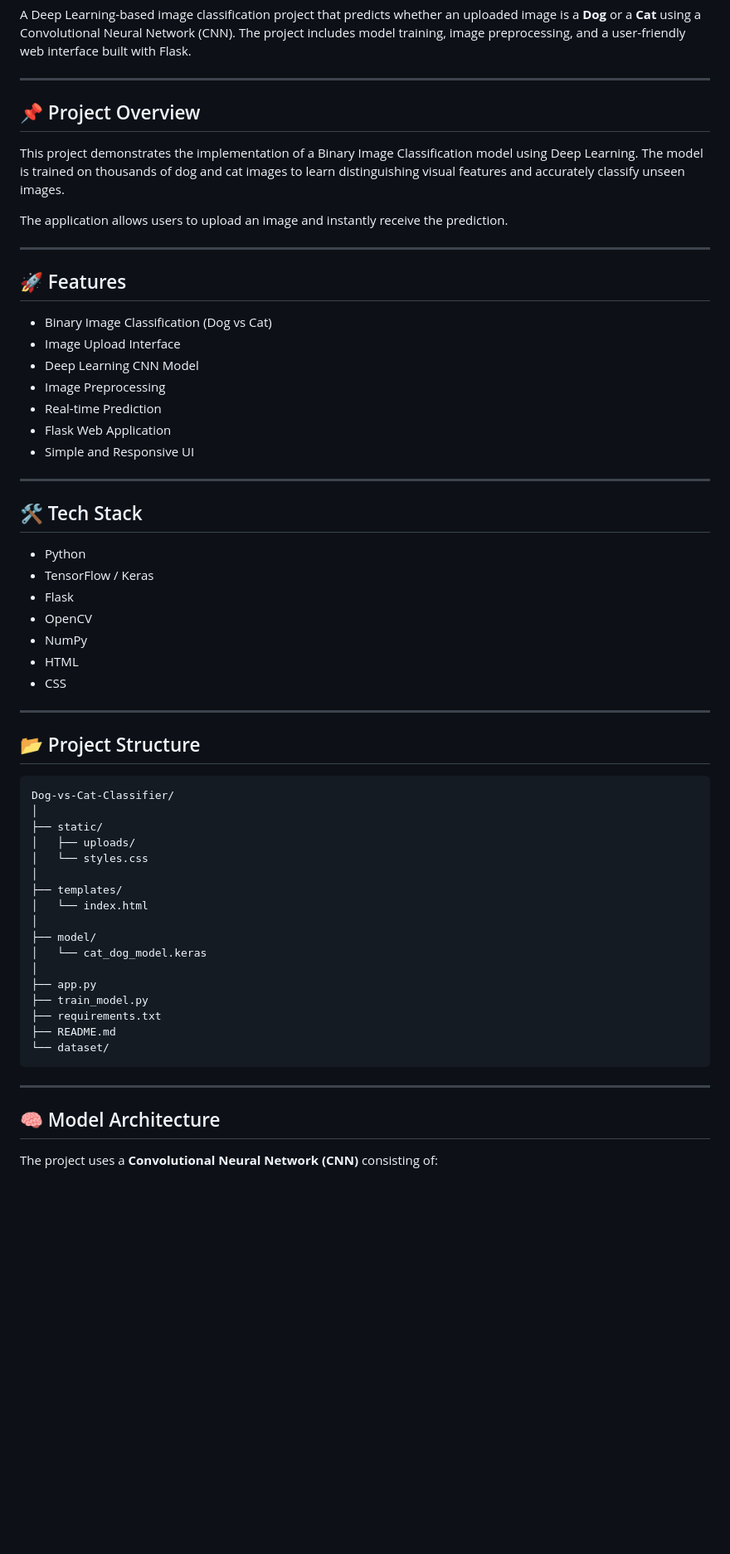
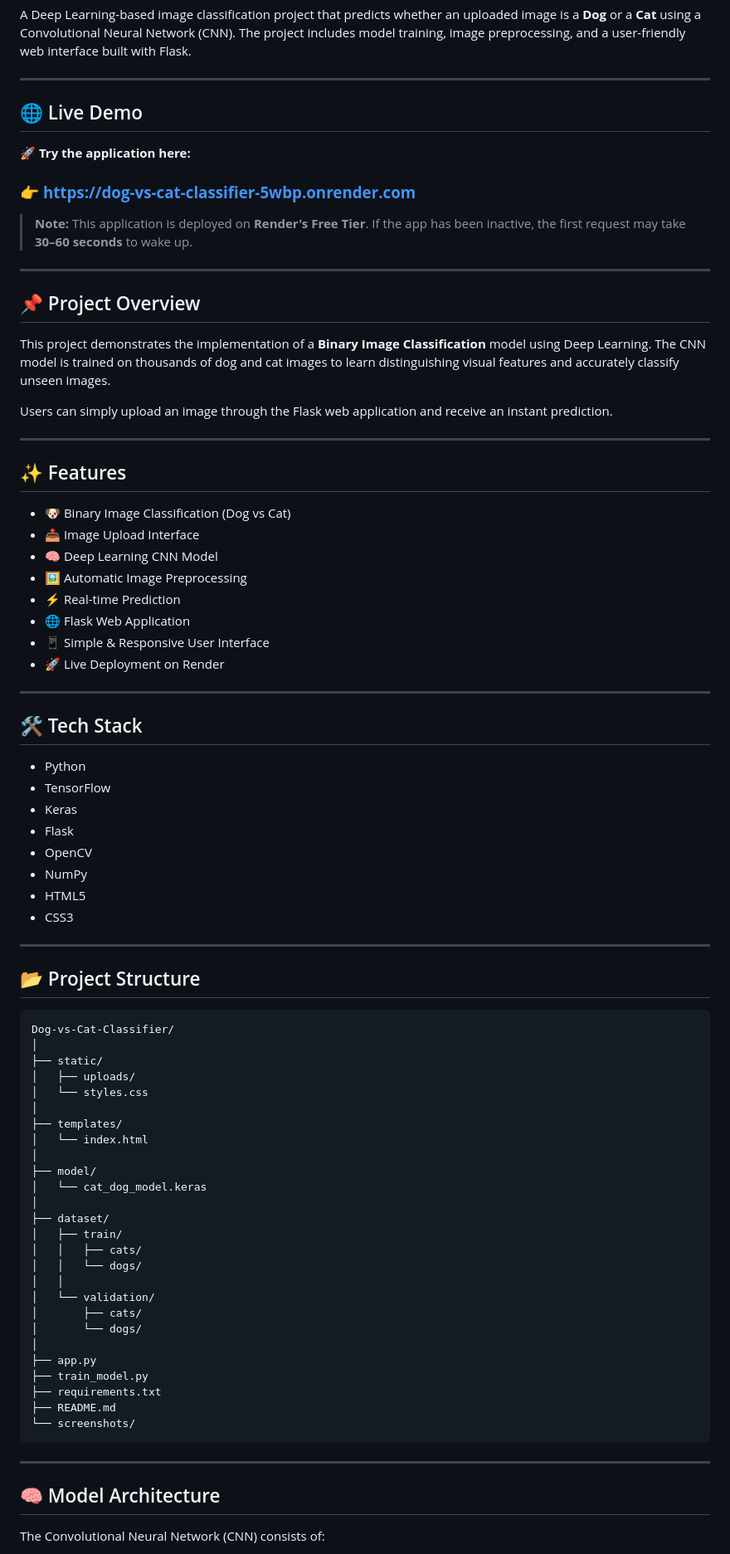
Before and after one commit to rajputshivamsingh510/dog-vs-cat-classifier, a Markdown page: README.md, the part around one of its changes. Shown at 83% size. Drawn GitHub-style; blank space fills up the shorter version.

````diff
--- a/README.md
+++ b/README.md
@@ -4,41 +9,53 @@ A Deep Learning-based image classification project that predicts whether an uplo
 
 ---
 
-## 📌 Project Overview
+## 🌐 Live Demo
 
-This project demonstrates the implementation of a Binary Image Classification model using Deep Learning. The model is trained on thousands of dog and cat images to learn distinguishing visual features and accurately classify unseen images.
+🚀 **Try the application here:**
 
-The application allows users to upload an image and instantly receive the prediction.
+### **👉 https://dog-vs-cat-classifier-5wbp.onrender.com**
+
+> **Note:** This application is deployed on **Render's Free Tier**. If the app has been inactive, the first request may take **30–60 seconds** to wake up.
 
 ---
 
-## 🚀 Features
+## 📌 Project Overview
 
-- Binary Image Classification (Dog vs Cat)
-- Image Upload Interface
-- Deep Learning CNN Model
-- Image Preprocessing
-- Real-time Prediction
-- Flask Web Application
-- Simple and Responsive UI
+This project demonstrates the implementation of a **Binary Image Classification** model using Deep Learning. The CNN model is trained on thousands of dog and cat images to learn distinguishing visual features and accurately classify unseen images.
+
+Users can simply upload an image through the Flask web application and receive an instant prediction.
+
+---
+
+## ✨ Features
+
+* 🐶 Binary Image Classification (Dog vs Cat)
+* 📤 Image Upload Interface
+* 🧠 Deep Learning CNN Model
+* 🖼️ Automatic Image Preprocessing
+* ⚡ Real-time Prediction
+* 🌐 Flask Web Application
+* 📱 Simple & Responsive User Interface
+* 🚀 Live Deployment on Render
 
 ---
 
 ## 🛠️ Tech Stack
 
-- Python
-- TensorFlow / Keras
-- Flask
-- OpenCV
-- NumPy
-- HTML
-- CSS
+* Python
+* TensorFlow
+* Keras
+* Flask
+* OpenCV
+* NumPy
+* HTML5
+* CSS3
 
 ---
 
 ## 📂 Project Structure
 
-```
+```text
 Dog-vs-Cat-Classifier/
 │
 ├── static/
@@ -51,16 +68,25 @@ Dog-vs-Cat-Classifier/
 ├── model/
 │   └── cat_dog_model.keras
 │
+├── dataset/
+│   ├── train/
+│   │   ├── cats/
+│   │   └── dogs/
+│   │
+│   └── validation/
+│       ├── cats/
+│       └── dogs/
+│
 ├── app.py
 ├── train_model.py
 ├── requirements.txt
 ├── README.md
-└── dataset/
+└── screenshots/
 ```
 
 ---
 
 ## 🧠 Model Architecture
 
-The project uses a **Convolutional Neural Network (CNN)** consisting of:
+The Convolutional Neural Network (CNN) consists of:
 
````
Also changed, not shown: other parts of README.md (+89 -67 lines).
